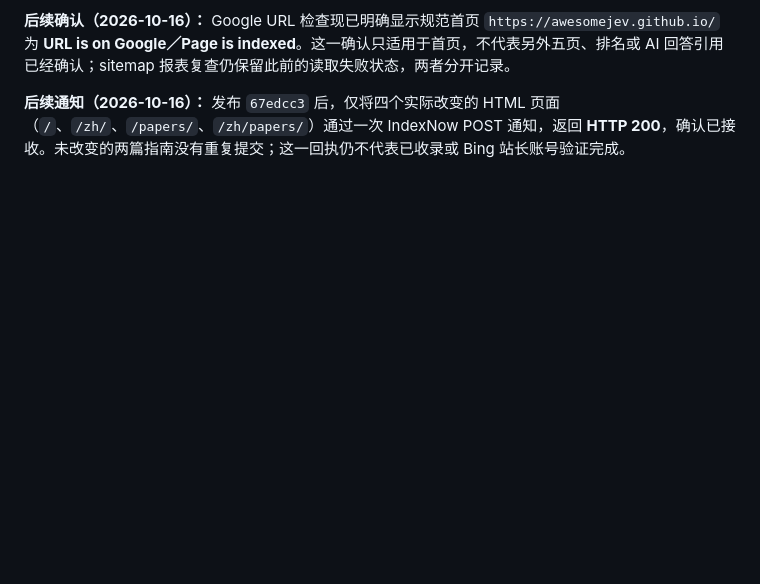
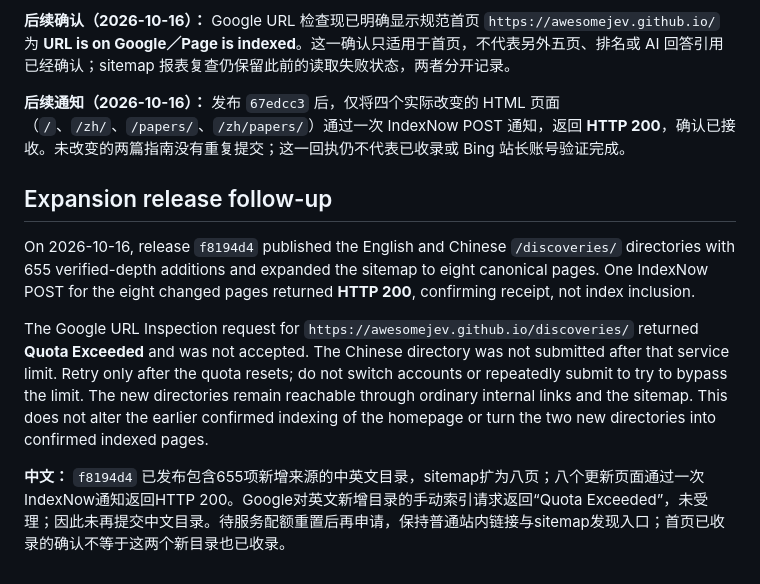
Before and after one commit to AwesomeJev/AwesomeJev.github.io, a Markdown page: docs/search-discovery.md, the part around the change. Drawn GitHub-style; blank space fills up the shorter version.

Commit message:
Record expansion notification receipts and Google quota limit

```diff
--- a/docs/search-discovery.md
+++ b/docs/search-discovery.md
@@ -121,3 +121,11 @@ Bing 验证停在所有者的通行密钥交互步骤，尚未确认完成。Ind
 **后续确认（2026-10-16）：** Google URL 检查现已明确显示规范首页 `https://awesomejev.github.io/` 为 **URL is on Google／Page is indexed**。这一确认只适用于首页，不代表另外五页、排名或 AI 回答引用已经确认；sitemap 报表复查仍保留此前的读取失败状态，两者分开记录。
 
 **后续通知（2026-10-16）：** 发布 `67edcc3` 后，仅将四个实际改变的 HTML 页面（`/`、`/zh/`、`/papers/`、`/zh/papers/`）通过一次 IndexNow POST 通知，返回 **HTTP 200**，确认已接收。未改变的两篇指南没有重复提交；这一回执仍不代表已收录或 Bing 站长账号验证完成。
+
+## Expansion release follow-up
+
+On 2026-10-16, release `f8194d4` published the English and Chinese `/discoveries/` directories with 655 verified-depth additions and expanded the sitemap to eight canonical pages. One IndexNow POST for the eight changed pages returned **HTTP 200**, confirming receipt, not index inclusion.
+
+The Google URL Inspection request for `https://awesomejev.github.io/discoveries/` returned **Quota Exceeded** and was not accepted. The Chinese directory was not submitted after that service limit. Retry only after the quota resets; do not switch accounts or repeatedly submit to try to bypass the limit. The new directories remain reachable through ordinary internal links and the sitemap. This does not alter the earlier confirmed indexing of the homepage or turn the two new directories into confirmed indexed pages.
+
+**中文：** `f8194d4` 已发布包含655项新增来源的中英文目录，sitemap扩为八页；八个更新页面通过一次IndexNow通知返回HTTP 200。Google对英文新增目录的手动索引请求返回“Quota Exceeded”，未受理；因此未再提交中文目录。待服务配额重置后再申请，保持普通站内链接与sitemap发现入口；首页已收录的确认不等于这两个新目录也已收录。
```
